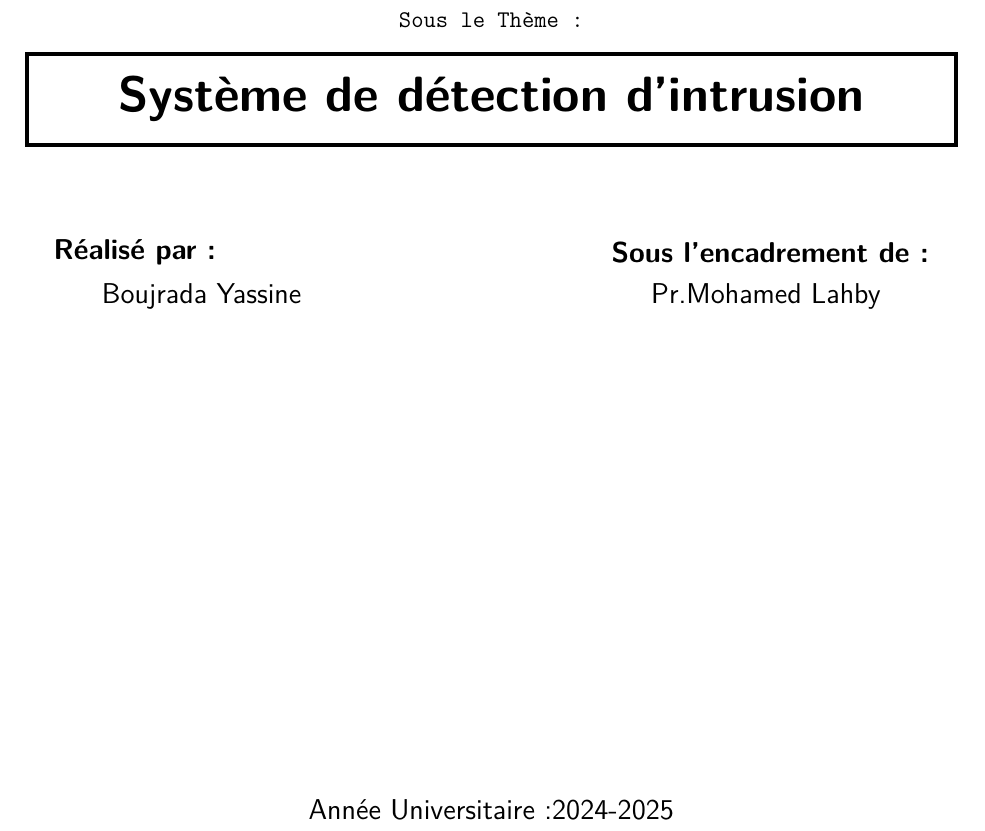
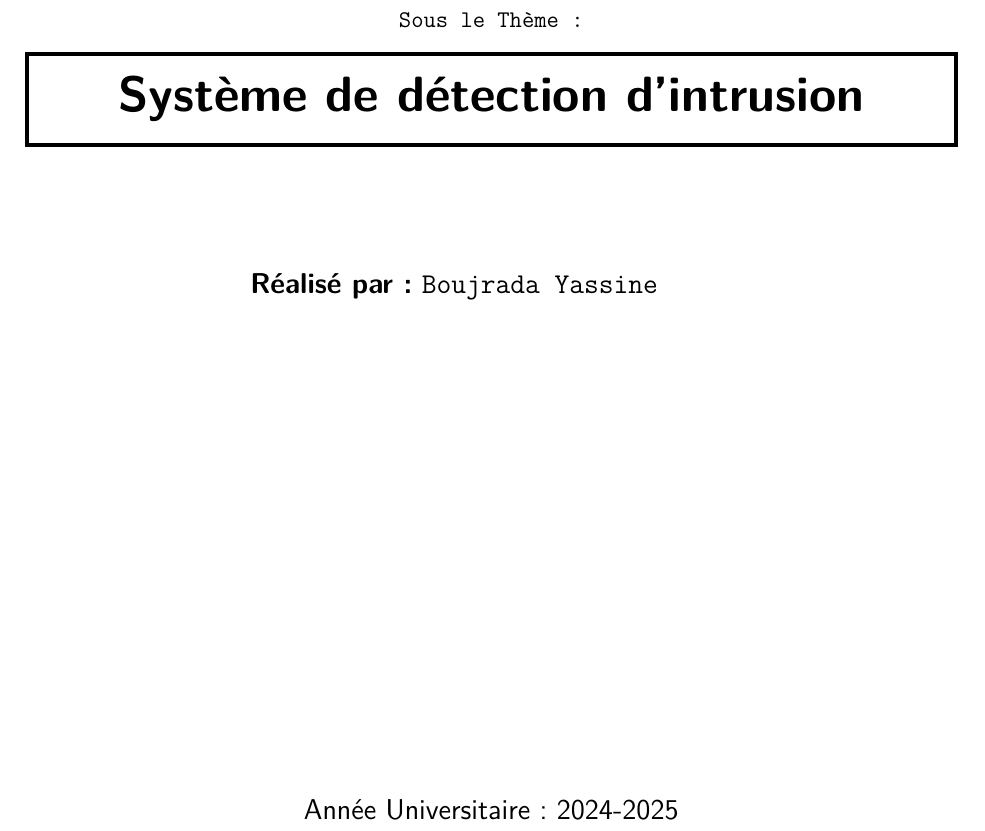
Before and after one commit to yassineboujrada/Intrusion_Detection_System_Analyze, a LaTeX document (LATEX/rapport.tex): part of page 1 of 35, cut so that both start at the same text. Compiled offline with pdfLaTeX.

Commit message:
fix some issues in final version

```diff
--- a/LATEX/rapport.tex
+++ b/LATEX/rapport.tex
@@ -110,29 +110,10 @@
 
     \begin{minipage}{0.5\textwidth}
       \begin{flushleft} \large
-      \vspace{16mm}
-       \textbf{Réalisé par :}
+      \vspace{22mm}
+       \textbf{Réalisé par :} \texttt{Boujrada Yassine}
 
       \end{flushleft}
-    \end{minipage}
-     \begin{minipage}{0.4\textwidth}
-      \begin{flushright} \large
-      \vspace{16mm}
-       \textbf{Sous l’encadrement de :}
-      \end{flushright}
-     \end{minipage}
-
-    \begin{minipage}{0.5\textwidth}
-      \begin{flushleft} \large
-       \vspace{3mm}
-       \texttt{}{Boujrada Yassine}
-      \end{flushleft}
-    \end{minipage}
-    \begin{minipage}{0.3\textwidth}
-      \begin{flushright} \large
-       \vspace{3mm}
-       \texttt{}{Pr.Mohamed Lahby}
-      \end{flushright}
     \end{minipage}
     % \begin{minipage}{0.83\textwidth}
     %   \begin{flushright} \large
```
Also changed, not shown: docs/rapport IDS.pdf (added), docs/rapport de IDS.pdf (deleted), LATEX/rapport.tex (2 more changed lines), 1 other file.
